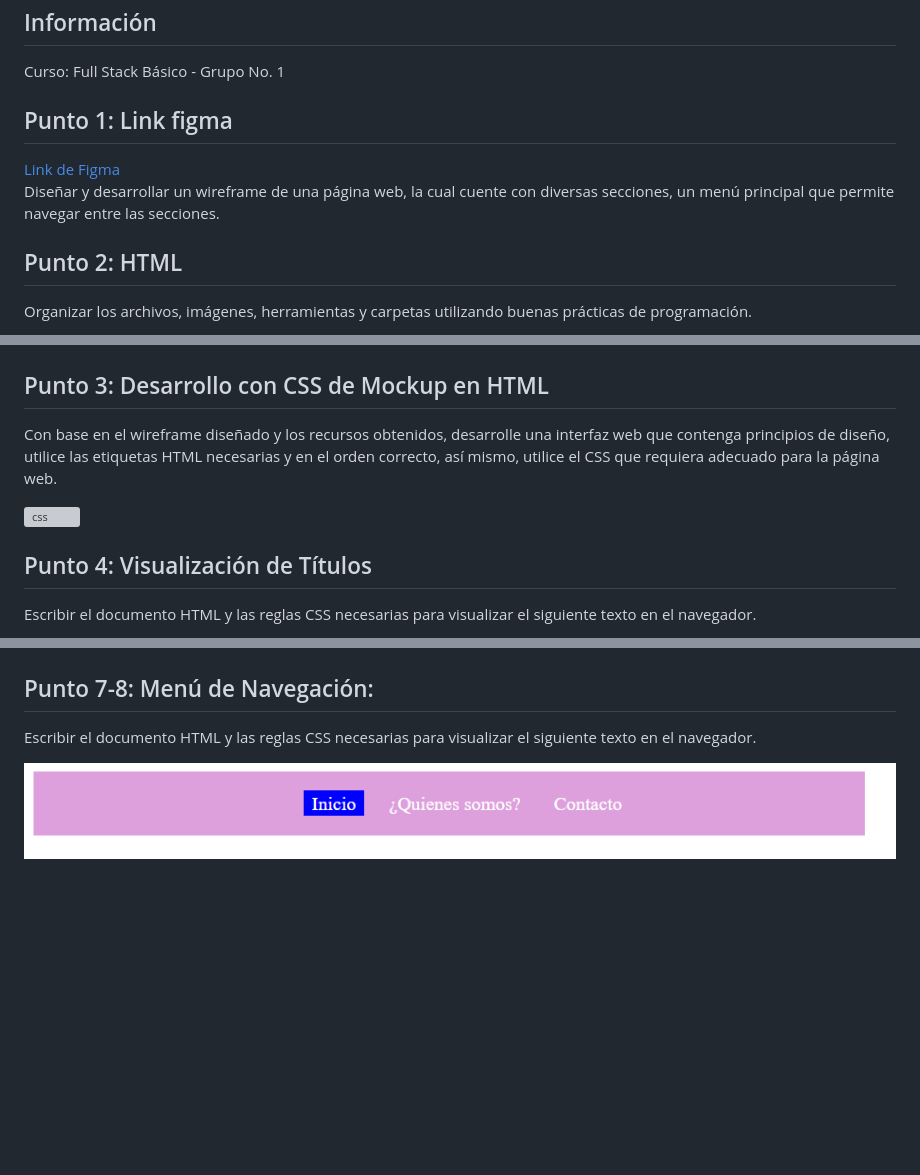
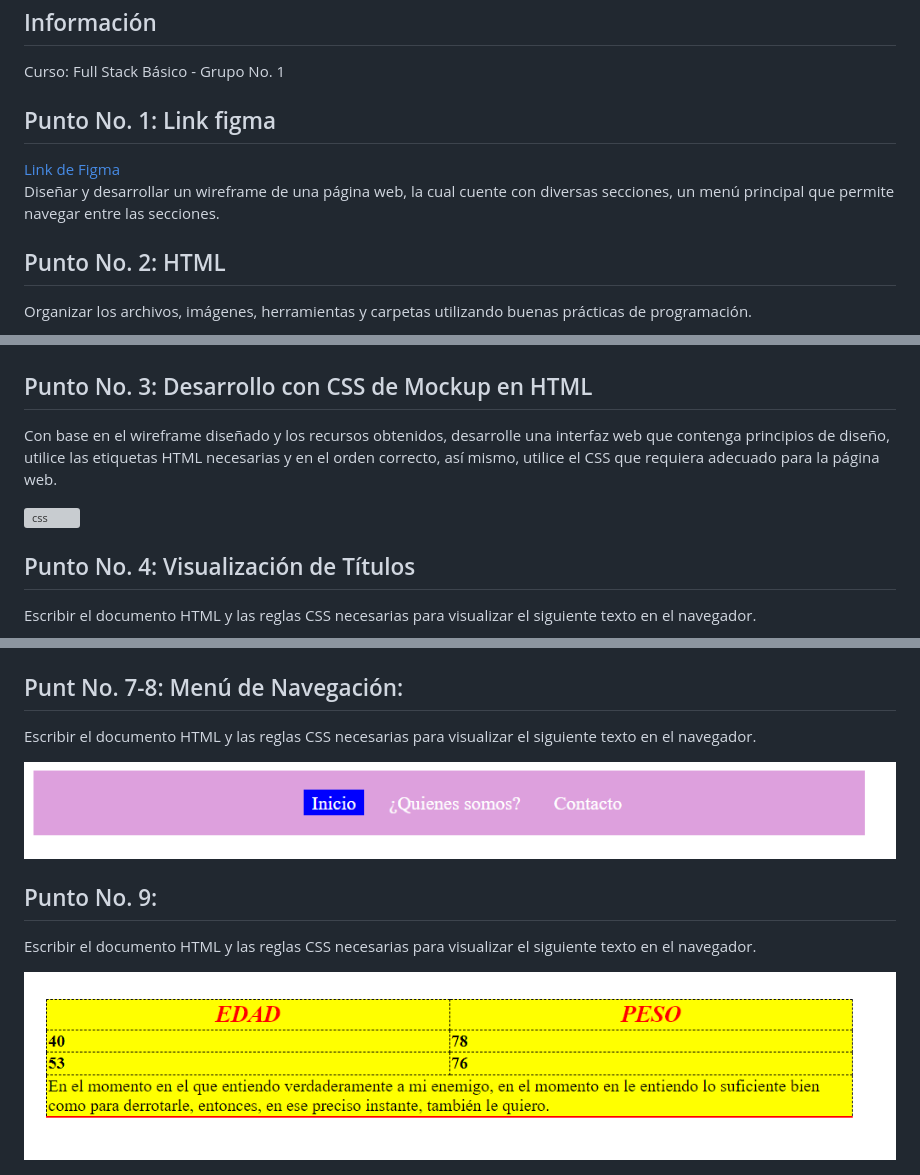
Before and after one commit to MileeeeD/Taller-9-full-stack, a Markdown page: README.md, 3 parts joined by grey strips. Rendered like a GitHub page; pictures changed too: public/images/table.png (added); blank space fills up the shorter version; grey boxes are pictures that could not be loaded.

Commit message:
Adición del desarrollo del noveno punto

```diff
--- a/README.md
+++ b/README.md
@@ -2,21 +2,21 @@
 
 <h2> Información </h2>
 <p> Curso: Full Stack Básico - Grupo No. 1</p>
-<h2> Punto 1: Link figma </h2>
+<h2> Punto No. 1: Link figma </h2>
 <a href ="https://www.figma.com/file/CUJ2XTQoyq8VbWwX5i1AV8/Mileidy-Diaz---Figma-Exercise?type=design&node-id=0%3A1&mode=design&t=CkJnb53DZFWtJdIh-1" target ="_blank"> Link de Figma </a>
 <p>
 Diseñar y desarrollar un wireframe de una página web, la cual cuente con diversas secciones, un menú principal que permite navegar entre las secciones.
 </p>
-<h2> Punto 2: HTML </h2>
+<h2> Punto No. 2: HTML </h2>
 <p>
 Organizar los archivos, imágenes, herramientas y carpetas utilizando buenas prácticas de programación.
 </p>
 <img src ="./public/images/html.png" alt="html">
-<h2> Punto 3: Desarrollo con CSS de Mockup en HTML</h2>
+<h2> Punto No. 3: Desarrollo con CSS de Mockup en HTML</h2>
 <p>
 Con base en el wireframe diseñado y los recursos obtenidos, desarrolle una interfaz web que contenga principios de diseño, utilice las etiquetas HTML necesarias y en el orden correcto, así mismo, utilice el CSS que requiera adecuado para la página web.
 </p>
 <img src ="./public/images/css.png" alt="css">
-<h2>Punto 4: Visualización de Títulos</h2>
+<h2>Punto No. 4: Visualización de Títulos</h2>
 <p>Escribir el documento HTML y las reglas CSS necesarias para visualizar el siguiente texto en el navegador.</p>
 <img src="./public/images/titulos.png"alt="Títulos">
@@ -27,5 +27,8 @@ Con base en el wireframe diseñado y los recursos obtenidos, desarrolle una inte
 <p>Escribir el documento HTML y las reglas CSS necesarias para visualizar el siguiente texto en el navegador.</p>
 <img src="./public/images/enlace.png" alt="Enlaces">
-<h2>Punto 7-8: Menú de Navegación:</h2>
+<h2>Punt No. 7-8: Menú de Navegación:</h2>
 <p>Escribir el documento HTML y las reglas CSS necesarias para visualizar el siguiente texto en el navegador.</p>
 <img src="./public/images/Nav.png"alt="Menú de navegación">
+<h2>Punto No. 9:</h2>
+<p>Escribir el documento HTML y las reglas CSS necesarias para visualizar el siguiente texto en el navegador.</p>
+<img src="./public/images/table.png" alt="Tables">
```
Also changed, not shown: other parts of README.md (+2 -2 lines), 2 other files.
